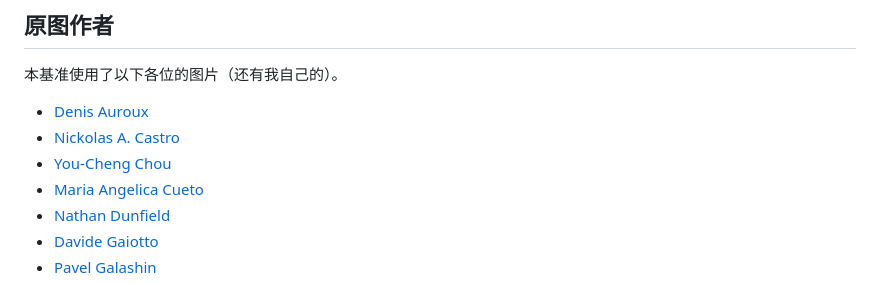
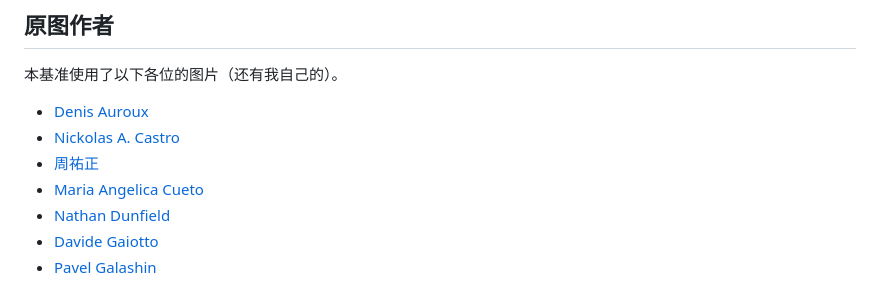
Before and after one commit to plei99/tikz-bench, a Markdown page: README.zh.md, the part around the change. Rendered like a GitHub page.

Commit message:
Write You-Cheng Chou's name in Chinese on the Chinese README and site
Co-Authored-By: Claude Opus 5.5 (1M context) <noreply@anthropic.com>

```diff
--- a/README.zh.md
+++ b/README.zh.md
@@ -41,7 +41,7 @@
 
 - [Denis Auroux](https://people.math.harvard.edu/~auroux/)
 - [Nickolas A. Castro](https://nickcastromath.com/)
-- [You-Cheng Chou](https://ycchou81.github.io/)
+- [周祐正](https://ycchou81.github.io/)
 - [Maria Angelica Cueto](https://people.math.osu.edu/cueto.5/)
 - [Nathan Dunfield](https://nmd.web.illinois.edu/)
 - [Davide Gaiotto](https://perimeterinstitute.ca/people/davide-gaiotto)
```
